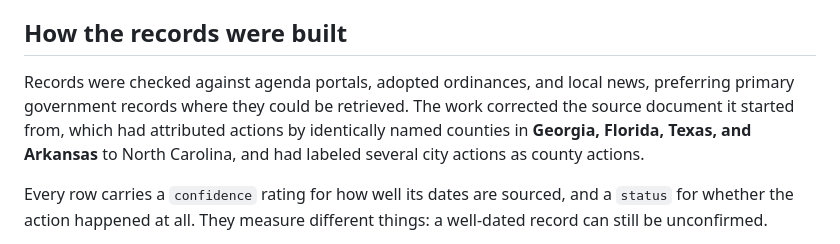
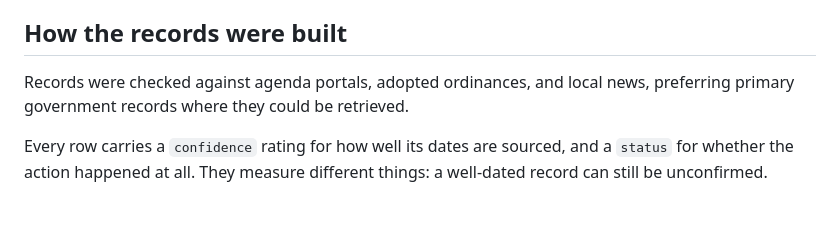
Before and after one commit to joshchilders11-rgb/nc-data-center-moratoria, a Markdown page: README.md, the part around the change. GitHub-like rendering; blank space fills up the shorter version.

Commit message:
Clarify records sourcing in README
Removed redundant information about records correction.

```diff
--- a/README.md
+++ b/README.md
@@ -106,10 +106,7 @@ The notes under *Before you quote a number* are written by hand and need updatin
 ## How the records were built
 
 Records were checked against agenda portals, adopted ordinances, and local
-news, preferring primary government records where they could be retrieved. The
-work corrected the source document it started from, which had attributed actions
-by identically named counties in **Georgia, Florida, Texas, and Arkansas** to
-North Carolina, and had labeled several city actions as county actions.
+news, preferring primary government records where they could be retrieved.
 
 Every row carries a `confidence` rating for how well its dates are sourced, and a
 `status` for whether the action happened at all. They measure different things:
```
